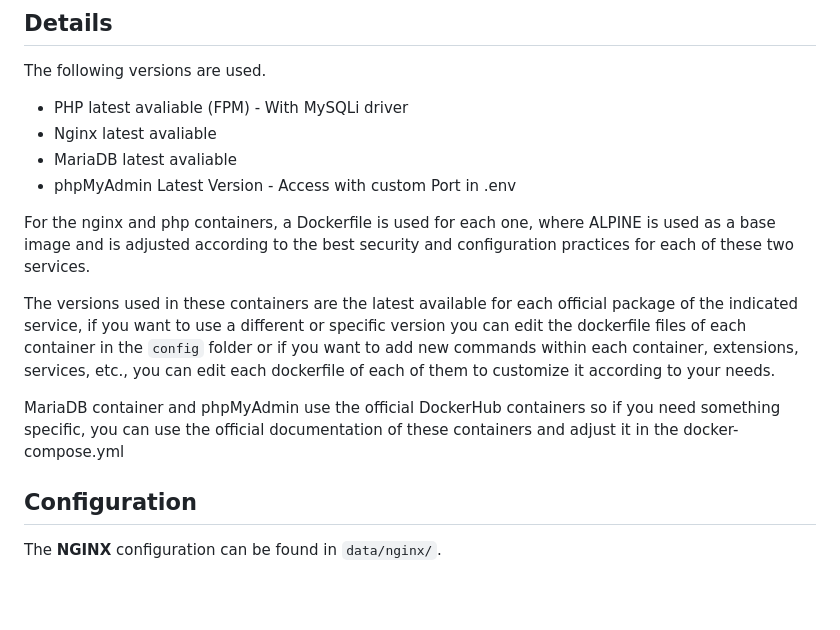
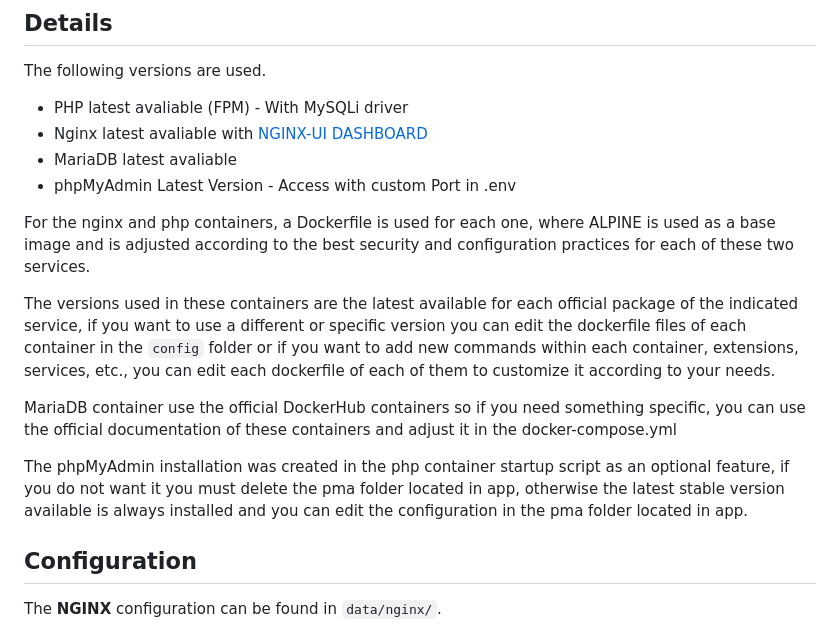
Before and after one commit to lfelipe1501/LEMPDocker, a Markdown page: README.md, the part around the change. Drawn GitHub-style; blank space fills up the shorter version.

```diff
--- a/README.md
+++ b/README.md
@@ -7,7 +7,7 @@ This repository contains a little `docker compose` configuration to start a `LEM
 The following versions are used.
 
 * PHP latest avaliable (FPM) - With MySQLi driver
-* Nginx latest avaliable
+* Nginx latest avaliable with [NGINX-UI DASHBOARD](https://nginxui.com/)
 * MariaDB latest avaliable
 * phpMyAdmin Latest Version - Access with custom Port in .env
 
@@ -15,7 +15,9 @@ For the nginx and php containers, a Dockerfile is used for each one, where ALPIN
 
 The versions used in these containers are the latest available for each official package of the indicated service, if you want to use a different or specific version you can edit the dockerfile files of each container in the `config` folder or if you want to add new commands within each container, extensions, services, etc., you can edit each dockerfile of each of them to customize it according to your needs.
 
-MariaDB container and phpMyAdmin use the official DockerHub containers so if you need something specific, you can use the official documentation of these containers and adjust it in the docker-compose.yml
+MariaDB container use the official DockerHub containers so if you need something specific, you can use the official documentation of these containers and adjust it in the docker-compose.yml
+
+The phpMyAdmin installation was created in the php container startup script as an optional feature, if you do not want it you must delete the pma folder located in app, otherwise the latest stable version available is always installed and you can edit the configuration in the pma folder located in app.
 
 ## Configuration
 
```
